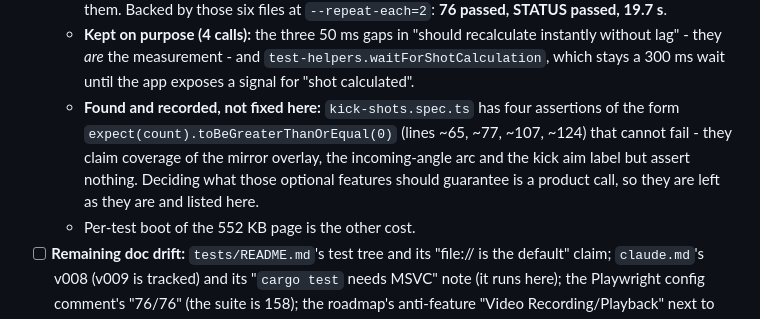
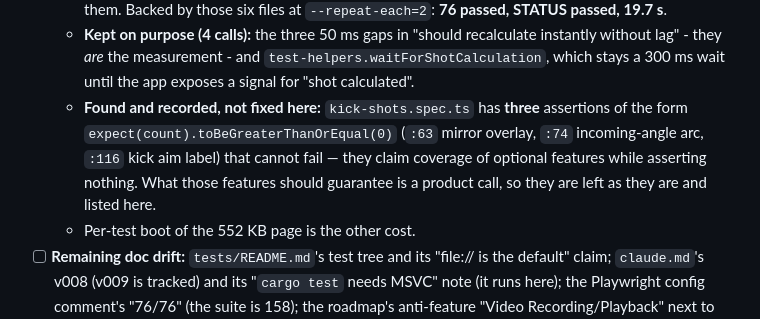
Before and after one commit to kevinelong/ace-shot-diagrams, a Markdown page: NEXT_STEPS.md, the part around the change. Drawn GitHub-style.

Commit message:
Docs: the kick-shots tautology note said four assertions; measured three (:63, :74, :116)

```diff
--- a/NEXT_STEPS.md
+++ b/NEXT_STEPS.md
@@ -215,11 +215,11 @@ was open only because the identifier `naturalAngle` never existed.
   - **Kept on purpose (4 calls):** the three 50 ms gaps in "should recalculate instantly
         without lag" - they *are* the measurement - and `test-helpers.waitForShotCalculation`,
         which stays a 300 ms wait until the app exposes a signal for "shot calculated".
-  - **Found and recorded, not fixed here:** `kick-shots.spec.ts` has four assertions of the form
-        `expect(count).toBeGreaterThanOrEqual(0)` (lines ~65, ~77, ~107, ~124) that cannot fail -
-        they claim coverage of the mirror overlay, the incoming-angle arc and the kick aim label
-        but assert nothing. Deciding what those optional features should guarantee is a product
-        call, so they are left as they are and listed here.
+  - **Found and recorded, not fixed here:** `kick-shots.spec.ts` has **three** assertions of the
+        form `expect(count).toBeGreaterThanOrEqual(0)` (`:63` mirror overlay, `:74` incoming-angle
+        arc, `:116` kick aim label) that cannot fail — they claim coverage of optional features
+        while asserting nothing. What those features should guarantee is a product call, so they
+        are left as they are and listed here.
   - Per-test boot of the 552 KB page is the other cost.
 - [ ] **Remaining doc drift:** `tests/README.md`'s test tree and its "file:// is the default"
       claim; `claude.md`'s v008 (v009 is tracked) and its "`cargo test` needs MSVC" note (it
```
